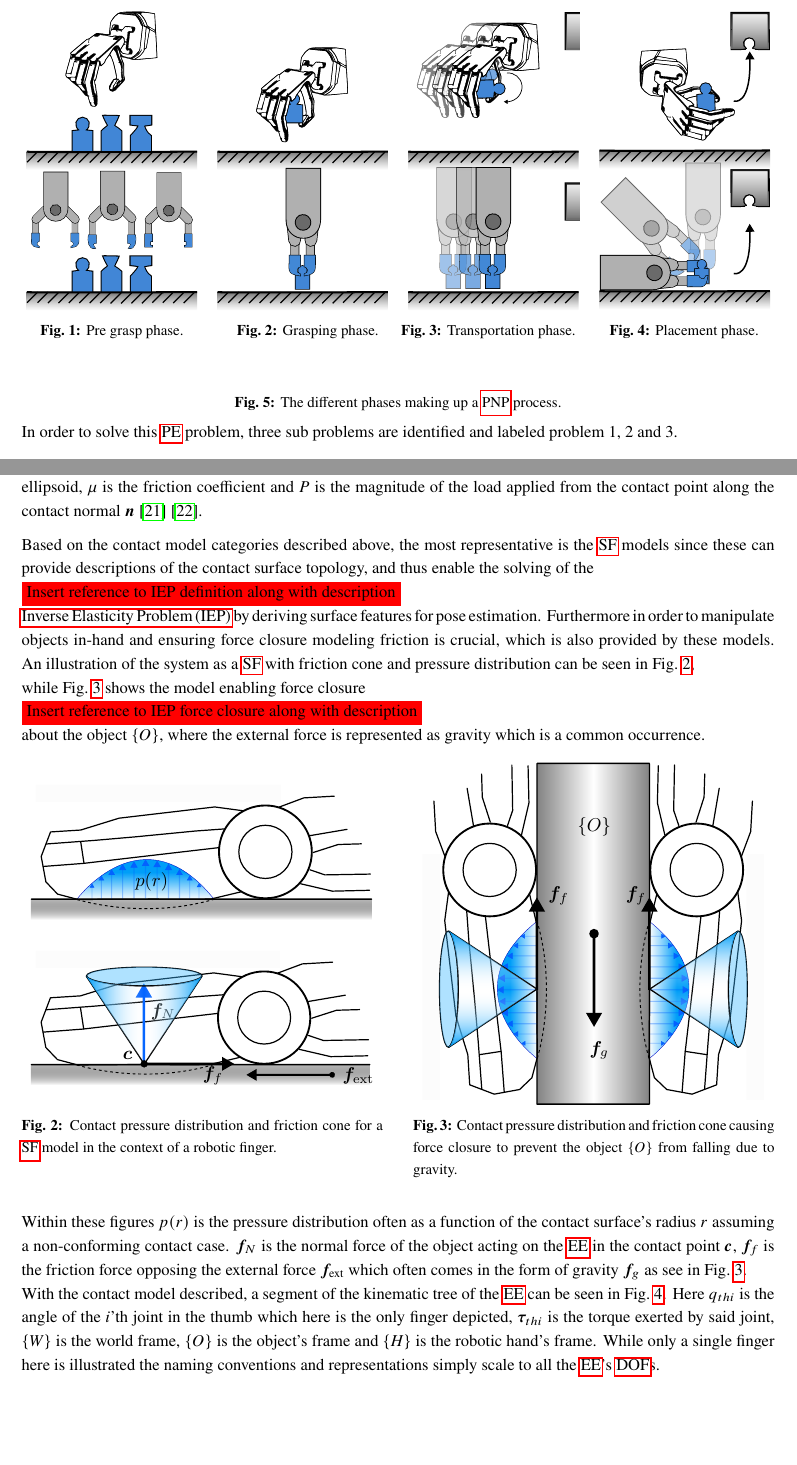
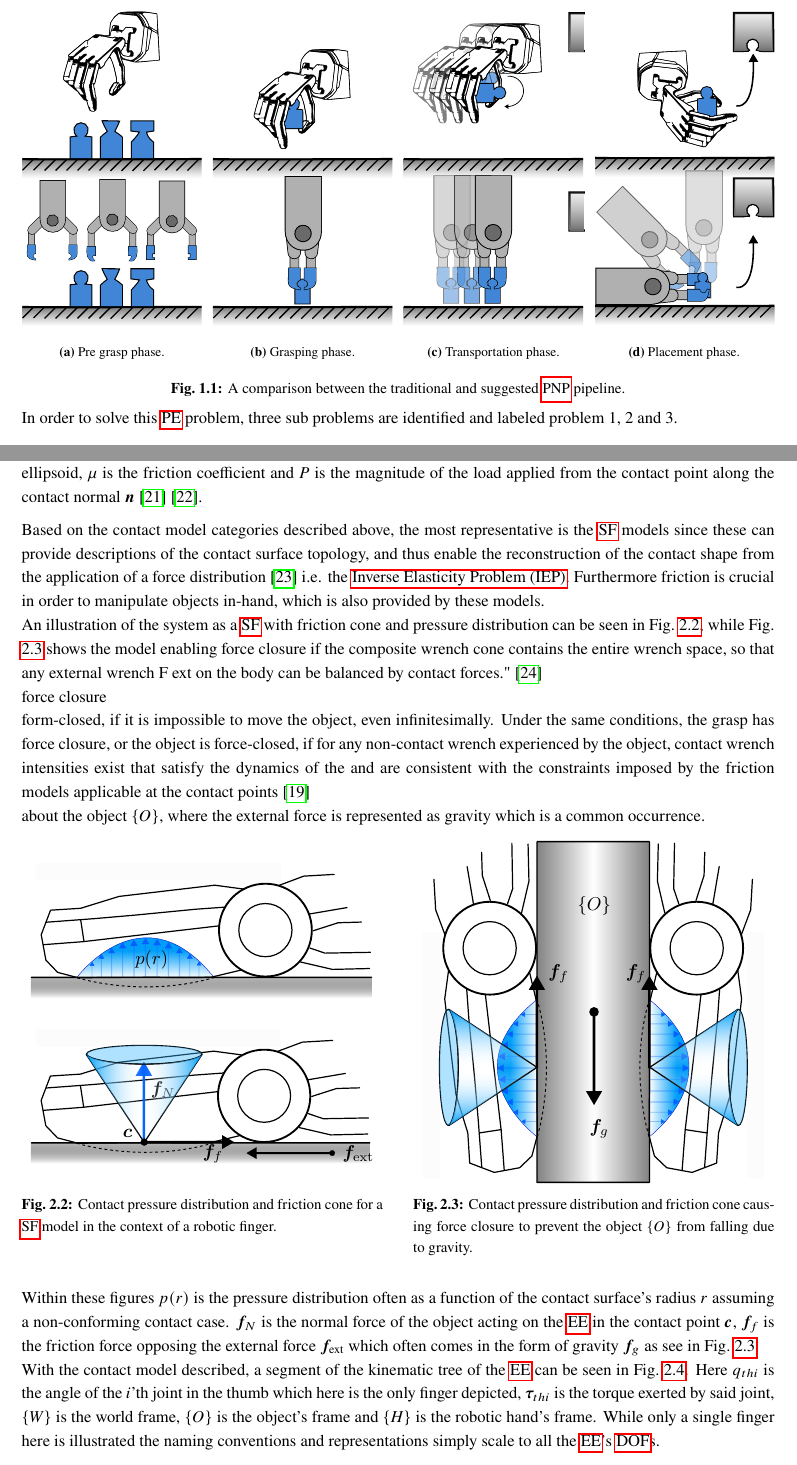
Before and after one commit to vmstavens/master-thesis, a LaTeX thesis (main.tex, which reads chapters/introduction/introduction.tex, chapters/modeling/modeling.tex, defs.tex): two parts of pages 8 and 10 of 25, joined at a grey line, cut so that both start at the same text, the shorter picture padded with empty space. Compiled offline with pdfLaTeX.

Commit message:
modelnig and iep def update

```diff
--- a/chapters/introduction/introduction.tex
+++ b/chapters/introduction/introduction.tex
@@ -52,65 +52,96 @@ In \figref{fig:placement-phase} the placement phase can be seen, which demonstra
 
 \newpage
 
+
+	% \begin{center}
+	% 	\renewcommand{\arraystretch}{1.2}
+	% 	\begin{minipage}{.24\linewidth}
+	% 		\vspace{0pt}
+	% 		\centering
+	% 		\includegraphics[width=.95\textwidth]{chapters/introduction/fig/pipeline-1.pdf}
+	% 	\end{minipage}%
+	% 	\hfill%
+	% 	\begin{minipage}{.24\linewidth}
+	% 		\vspace{0pt}
+	% 		\centering
+	% 		\includegraphics[width=.95\textwidth]{chapters/introduction/fig/pipeline-2.pdf}
+	% 	\end{minipage}%
+	% 	\hfill%
+	% 	\begin{minipage}{.24\linewidth}
+	% 		\vspace{0pt}
+	% 		\centering
+	% 		\includegraphics[width=.95\textwidth]{chapters/introduction/fig/pipeline-3.pdf}%
+	% 	\end{minipage}%
+	% 	\hfill%
+	% 	\begin{minipage}{.24\linewidth}
+	% 		\vspace{0pt}
+	% 		\centering
+	% 		\includegraphics[width=.95\textwidth]{chapters/introduction/fig/pipeline-4.pdf}
+	% 	\end{minipage}%
+	% 	%
+	% 	\vspace{15pt}
+	% 	%
+	% 	\begin{minipage}[t]{.24\linewidth}
+	% 		\vspace{0pt}
+	% 		\captionsetup{type=figure}
+	% 		\captionof{figure}{Pre grasp phase.}
+	% 		\label{fig:pre-grasp-phase}
+	% 	\end{minipage}%
+	% 	\hfill%
+	% 	\begin{minipage}[t]{.24\linewidth}
+	% 		\vspace{0pt}
+	% 		\captionsetup{type=figure}
+	% 		\captionof{figure}{Grasping phase.}
+	% 		\label{fig:grasping-phase}
+	% 	\end{minipage}%
+	% 	\begin{minipage}[t]{.24\linewidth}
+	% 		\vspace{0pt}
+	% 		\captionsetup{type=figure}
+	% 		\captionof{figure}{Transportation phase.}
+	% 		\label{fig:transportation-phase}
+	% 	\end{minipage}%
+	% 	\hfill%
+	% 	\begin{minipage}[t]{.24\linewidth}
+	% 		\vspace{0pt}
+	% 		\captionsetup{type=figure}
+	% 		\captionof{figure}{Placement phase.}
+	% 		\label{fig:placement-phase}
+	% 	\end{minipage}%
+	% \end{center}
+
 \begin{figure}[h]
-	\begin{center}
-		\renewcommand{\arraystretch}{1.2}
-		\begin{minipage}{.24\linewidth}
-			\vspace{0pt}
 	\centering
-			\includegraphics[width=.95\textwidth]{chapters/introduction/fig/pipeline-1.pdf}
-		\end{minipage}%
-		\hfill%
-		\begin{minipage}{.24\linewidth}
-			\vspace{0pt}
+	\begin{subfigure}[b]{0.24\textwidth}
 		\centering
-			\includegraphics[width=.95\textwidth]{chapters/introduction/fig/pipeline-2.pdf}
-		\end{minipage}%
-		\hfill%
-		\begin{minipage}{.24\linewidth}
-			\vspace{0pt}
+		\includegraphics[width=\textwidth]{chapters/introduction/fig/pipeline-1.pdf}
+		\caption{Pre grasp phase.}
+		\label{fig:pre-grasp-phase}
+	\end{subfigure}
+	\hfill
+	\begin{subfigure}[b]{0.24\textwidth}
 		\centering
-			\includegraphics[width=.95\textwidth]{chapters/introduction/fig/pipeline-3.pdf}%
-		\end{minipage}%
-		\hfill%
-		\begin{minipage}{.24\linewidth}
-			\vspace{0pt}
+		\includegraphics[width=\textwidth]{chapters/introduction/fig/pipeline-2.pdf}
+		\caption{Grasping phase.}
+		\label{fig:grasping-phase}
+	\end{subfigure}
+	\hfill
+	\begin{subfigure}[b]{0.24\textwidth}
 		\centering
-			\includegraphics[width=.95\textwidth]{chapters/introduction/fig/pipeline-4.pdf}
-		\end{minipage}%
-		%
-		\vspace{15pt}
-		%
-		\begin{minipage}[t]{.24\linewidth}
-			\vspace{0pt}
-			\captionsetup{type=figure}
-			\captionof{figure}{Pre grasp phase.}
-			\label{fig:pre-grasp-phase}
-		\end{minipage}%
-		\hfill%
-		\begin{minipage}[t]{.24\linewidth}
-			\vspace{0pt}
-			\captionsetup{type=figure}
-			\captionof{figure}{Grasping phase.}
-			\label{fig:grasping-phase}
-		\end{minipage}%
-		\begin{minipage}[t]{.24\linewidth}
-			\vspace{0pt}
-			\captionsetup{type=figure}
-			\captionof{figure}{Transportation phase.}
+		\includegraphics[width=\textwidth]{chapters/introduction/fig/pipeline-3.pdf}
+		\caption{Transportation phase.}
 		\label{fig:transportation-phase}
-		\end{minipage}%
-		\hfill%
-		\begin{minipage}[t]{.24\linewidth}
-			\vspace{0pt}
-			\captionsetup{type=figure}
-			\captionof{figure}{Placement phase.}
+	\end{subfigure}
+	\hfill
+	\begin{subfigure}[b]{0.24\textwidth}
+		\centering
+		\includegraphics[width=\textwidth]{chapters/introduction/fig/pipeline-4.pdf}
+		\caption{Placement phase.}
 		\label{fig:placement-phase}
-		\end{minipage}%
-	\end{center}
-	\caption{The different phases making up a \gls{pnp} process.}
+	\end{subfigure}
+		\caption{A comparison between the traditional and suggested \gls{pnp} pipeline.}
 		\label{fig:pnp-pipeline}
 \end{figure}
+
 
 In order to solve this \gls{pe} problem, three sub problems are identified and labeled problem 1, 2 and 3.
 % problem 1
--- a/chapters/modeling/modeling.tex
+++ b/chapters/modeling/modeling.tex
@@ -54,17 +54,19 @@ can only be derived for a limited number of special cases, the general case is a
 	\mathcal{C}_{f,\text{SF}} = \left\{ \; f_c \; \middle| \; f_t^2 + \frac{m_n^2}{e_n^2} \le \mu^2 P^2 \right\} \qquad , \qquad f_t = \sqrt{f_x^2 + f_y^2}.
 	\label{eq:sf}
 \end{equation}
-This formulation forms an ellipsoid $\mathcal{C}_{f,\text{SF}}$ describing the relation between the tangential force $\bm{f}_t$ and friction moment $\bm{m}_n$. Here $f_c$ is the magnitude of the contact force, $f_t$ is the magnitude of the of the tangential force, $m_n$ is the magnitude of the frictional moment, $e_n$ is the eccentricity parameter i.e. the height of the aforementioned ellipsoid, $\mu$ is the friction coefficient and $P$ is the magnitude of the load applied from the contact point along the contact normal $\bm{n}$~\cite{practical-force-motion-models-for-sliding-manipulation}~\cite{soft-finger-model-with-adaptive-contact-geometry-for-grasping-and-manipulation-tasks}. \medskip
+This formulation forms an ellipsoid $\mathcal{C}_{f,\text{SF}}$ describing the relation between the tangential force $\vec{f}_t$ and friction moment $\vec{m}_n$. Here $f_c$ is the magnitude of the contact force, $f_t$ is the magnitude of the of the tangential force, $m_n$ is the magnitude of the frictional moment, $e_n$ is the eccentricity parameter i.e. the height of the aforementioned ellipsoid, $\mu$ is the friction coefficient and $P$ is the magnitude of the load applied from the contact point along the contact normal $\vec{n}$~\cite{practical-force-motion-models-for-sliding-manipulation}~\cite{soft-finger-model-with-adaptive-contact-geometry-for-grasping-and-manipulation-tasks}. \medskip
 
-Based on the contact model categories described above, the most representative is the \gls{sf} models since these can provide descriptions of the contact surface topology, and thus enable the solving of the
+Based on the contact model categories described above, the most representative is the \gls{sf} models since these can provide descriptions of the contact surface topology, and thus enable the reconstruction of the contact shape from the application of a force distribution~\cite{contact-mechanics} i.e. the \gls{iep}. Furthermore friction is crucial in order to manipulate objects in-hand, which is also provided by these models.
 
-\colorbox{red}{Insert reference to IEP definition along with description}
+% modeling of the robot hand and contact
 
-\gls{iep} by deriving surface features for pose estimation. Furthermore in order to manipulate objects in-hand and ensuring force closure modeling friction is crucial, which is also provided by these models. An illustration of the system as a \gls{sf} with friction cone and pressure distribution can be seen in \figref{fig:friction-contact-distribution},
 
-while \figref{fig:force-closure-model} shows the model enabling force closure
+ An illustration of the system as a \gls{sf} with friction cone and pressure distribution can be seen in \figref{fig:friction-contact-distribution}, while \figref{fig:force-closure-model} shows the model enabling force closure if the composite wrench cone contains the entire wrench space, so that any external wrench F ext on the body can be balanced by contact forces."~\cite{modern-robotics-mechanics-planning-and-control}
 
-\colorbox{red}{Insert reference to IEP force closure along with description}
+force closure
+
+form-closed, if it is impossible to move the object, even infinitesimally. Under the same conditions, the grasp has force closure, or the object is force-closed, if for any non-contact wrench experienced by the object, contact wrench intensities exist that satisfy the dynamics of the and are consistent with the constraints imposed by the friction models applicable at the contact points~\cite{handbook-of-robotics}
+
 
 about the object $\{O\}$, where the external force is represented as gravity which is a common occurrence.
 
@@ -101,9 +103,10 @@ about the object $\{O\}$, where the external force is represented as gravity whi
     \end{minipage}%
 \end{center}
 
-Within these figures $p(r)$ is the pressure distribution often as a function of the contact surface's radius $r$ assuming a non-conforming contact case. $\bm{f}_N$ is the normal force of the object acting on the \gls{ee} in the contact point $\bm{c}$, $\bm{f}_f$ is the friction force opposing the external force $\bm{f}_{\text{ext}}$ which often comes in the form of gravity $\bm{f}_g$ as see in \figref{fig:force-closure-model}.
+Within these figures $p(r)$ is the pressure distribution often as a function of the contact surface's radius $r$ assuming a non-conforming contact case. $\vec{f}_N$ is the normal force of the object acting on the \gls{ee} in the contact point $\vec{c}$, $\vec{f}_f$ is the friction force opposing the external force $\vec{f}_{\text{ext}}$ which often comes in the form of gravity $\vec{f}_g$ as see in \figref{fig:force-closure-model}.
 
 % make the object identical to the one in the previous figure + finger tip contour from contact models
+% see notion page
 
 \begin{figure}[h]
 	\begin{small}
--- a/defs.tex
+++ b/defs.tex
@@ -89,9 +90,11 @@
 \usepackage{xstring}
 \usepackage{xspace}
 
+
+
+
 \newcommand{\fakecite}[0]{\hl{\textbackslash cite}\xspace}
-% \renewcommand{\vec}[1]{\ensuremath{\bm{#1}}} % vector [amsmath, bm]
-\renewcommand{\vec}[1]{\ensuremath{\bm{\mathrm{#1}}}} % matrix [amsmath, bm]
+\renewcommand{\vec}[1]{\ensuremath{\bm{#1}}} % vector [amsmath, bm]
 \newcommand{\mat}[1]{\ensuremath{\bm{\mathrm{#1}}}} % matrix [amsmath, bm]
 \newcommand{\T}[0]{\ensuremath{^\mathsf{T}}} % transpose ^T
 \newcommand{\inv}[0]{\ensuremath{^{-1}}} % inverse ^{-1}
```
Also changed, not shown: chapters/3-in-hand-manipulation/3-in-hand-manipulation.tex (+5 -0 lines), main.tex (+1 -3 lines), resources.bib (+22 -0 lines), chapters/modeling/fig/kinematic-tree-manipulator-crop.pdf (added), main.pdf, chapters/modeling/modeling.tex (10 more changed lines), defs.tex (20 more changed lines). Lines whose indentation alone changed are shown as unchanged.
